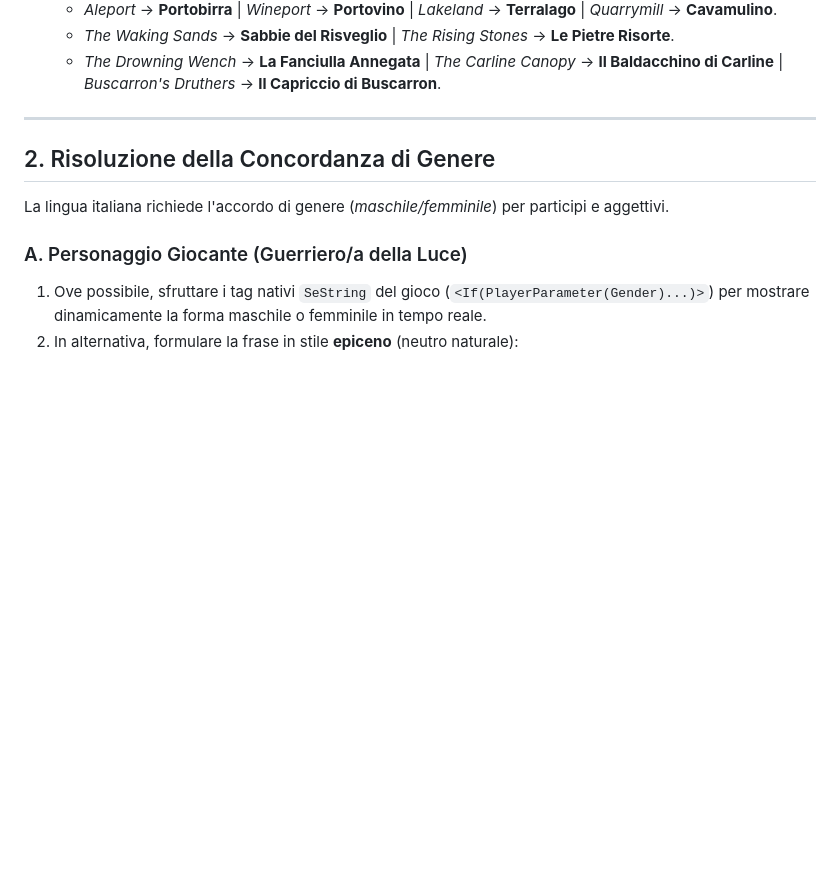
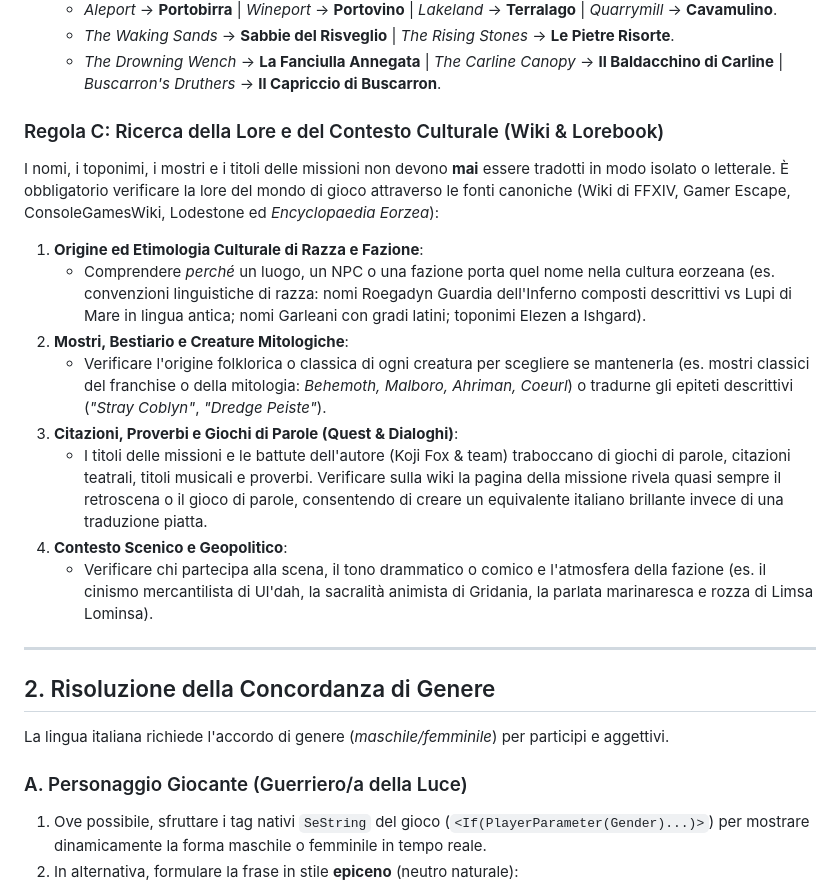
Before and after one commit to IsamuBarbieri/FFXIV_Italian, a Markdown page: docs/STYLE_GUIDE.md, the part around the change. Rendered like a GitHub page; blank space fills up the shorter version.

Commit message:
docs: add Regola C for lore and wiki verification

```diff
--- a/docs/STYLE_GUIDE.md
+++ b/docs/STYLE_GUIDE.md
@@ -26,6 +26,17 @@ Nel client di gioco non si usa la notazione `Italiano (Inglese)` (*es. non scriv
    - *Aleport* -> **Portobirra** | *Wineport* -> **Portovino** | *Lakeland* -> **Terralago** | *Quarrymill* -> **Cavamulino**.
    - *The Waking Sands* -> **Sabbie del Risveglio** | *The Rising Stones* -> **Le Pietre Risorte**.
    - *The Drowning Wench* -> **La Fanciulla Annegata** | *The Carline Canopy* -> **Il Baldacchino di Carline** | *Buscarron's Druthers* -> **Il Capriccio di Buscarron**.
+
+### Regola C: Ricerca della Lore e del Contesto Culturale (Wiki & Lorebook)
+I nomi, i toponimi, i mostri e i titoli delle missioni non devono **mai** essere tradotti in modo isolato o letterale. È obbligatorio verificare la lore del mondo di gioco attraverso le fonti canoniche (Wiki di FFXIV, Gamer Escape, ConsoleGamesWiki, Lodestone ed *Encyclopaedia Eorzea*):
+1. **Origine ed Etimologia Culturale di Razza e Fazione**:
+   - Comprendere *perché* un luogo, un NPC o una fazione porta quel nome nella cultura eorzeana (es. convenzioni linguistiche di razza: nomi Roegadyn Guardia dell'Inferno composti descrittivi vs Lupi di Mare in lingua antica; nomi Garleani con gradi latini; toponimi Elezen a Ishgard).
+2. **Mostri, Bestiario e Creature Mitologiche**:
+   - Verificare l'origine folklorica o classica di ogni creatura per scegliere se mantenerla (es. mostri classici del franchise o della mitologia: *Behemoth, Malboro, Ahriman, Coeurl*) o tradurne gli epiteti descrittivi (*"Stray Coblyn"*, *"Dredge Peiste"*).
+3. **Citazioni, Proverbi e Giochi di Parole (Quest & Dialoghi)**:
+   - I titoli delle missioni e le battute dell'autore (Koji Fox & team) traboccano di giochi di parole, citazioni teatrali, titoli musicali e proverbi. Verificare sulla wiki la pagina della missione rivela quasi sempre il retroscena o il gioco di parole, consentendo di creare un equivalente italiano brillante invece di una traduzione piatta.
+4. **Contesto Scenico e Geopolitico**:
+   - Verificare chi partecipa alla scena, il tono drammatico o comico e l'atmosfera della fazione (es. il cinismo mercantilista di Ul'dah, la sacralità animista di Gridania, la parlata marinaresca e rozza di Limsa Lominsa).
 
 ---
 
```
